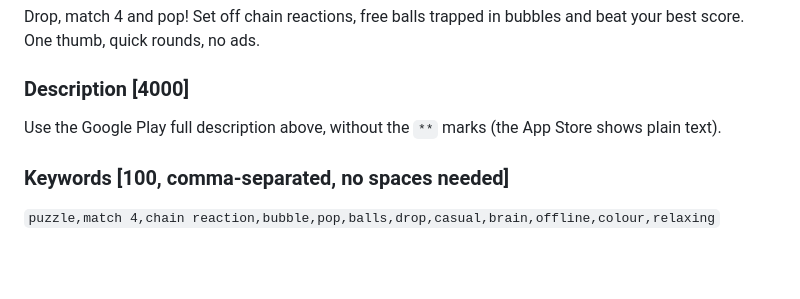
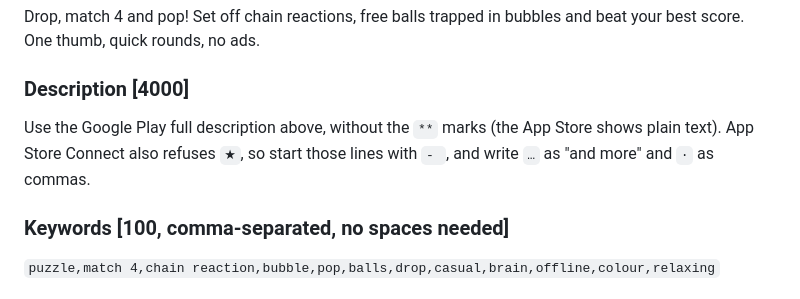
Before and after one commit to nicole292/bubblop, a Markdown page: docs/store/listing.md, the part around the change. Rendered like a GitHub page; blank space fills up the shorter version.

Commit message:
Store: App Store description must avoid special symbols
Co-Authored-By: Claude Opus 5.5 <noreply@anthropic.com>

```diff
--- a/docs/store/listing.md
+++ b/docs/store/listing.md
@@ -76,7 +76,7 @@ your best score. One thumb, quick rounds, no ads.
 
 ### Description [4000]
 Use the Google Play full description above, without the `**` marks (the App Store shows
-plain text).
+plain text). App Store Connect also refuses `★`, so start those lines with `- `, and write `…` as "and more" and `·` as commas.
 
 ### Keywords [100, comma-separated, no spaces needed]
 `puzzle,match 4,chain reaction,bubble,pop,balls,drop,casual,brain,offline,colour,relaxing`
```
